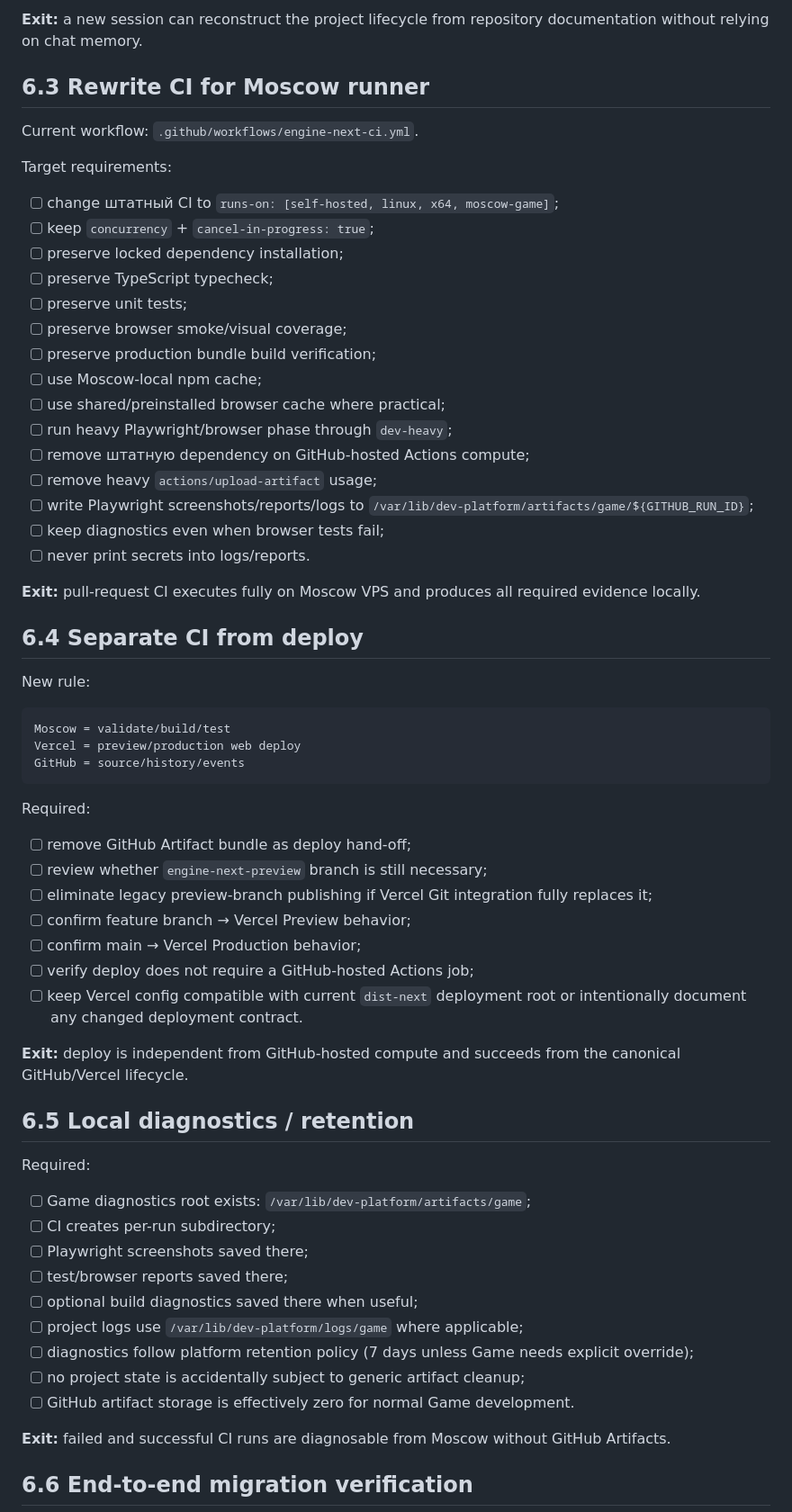
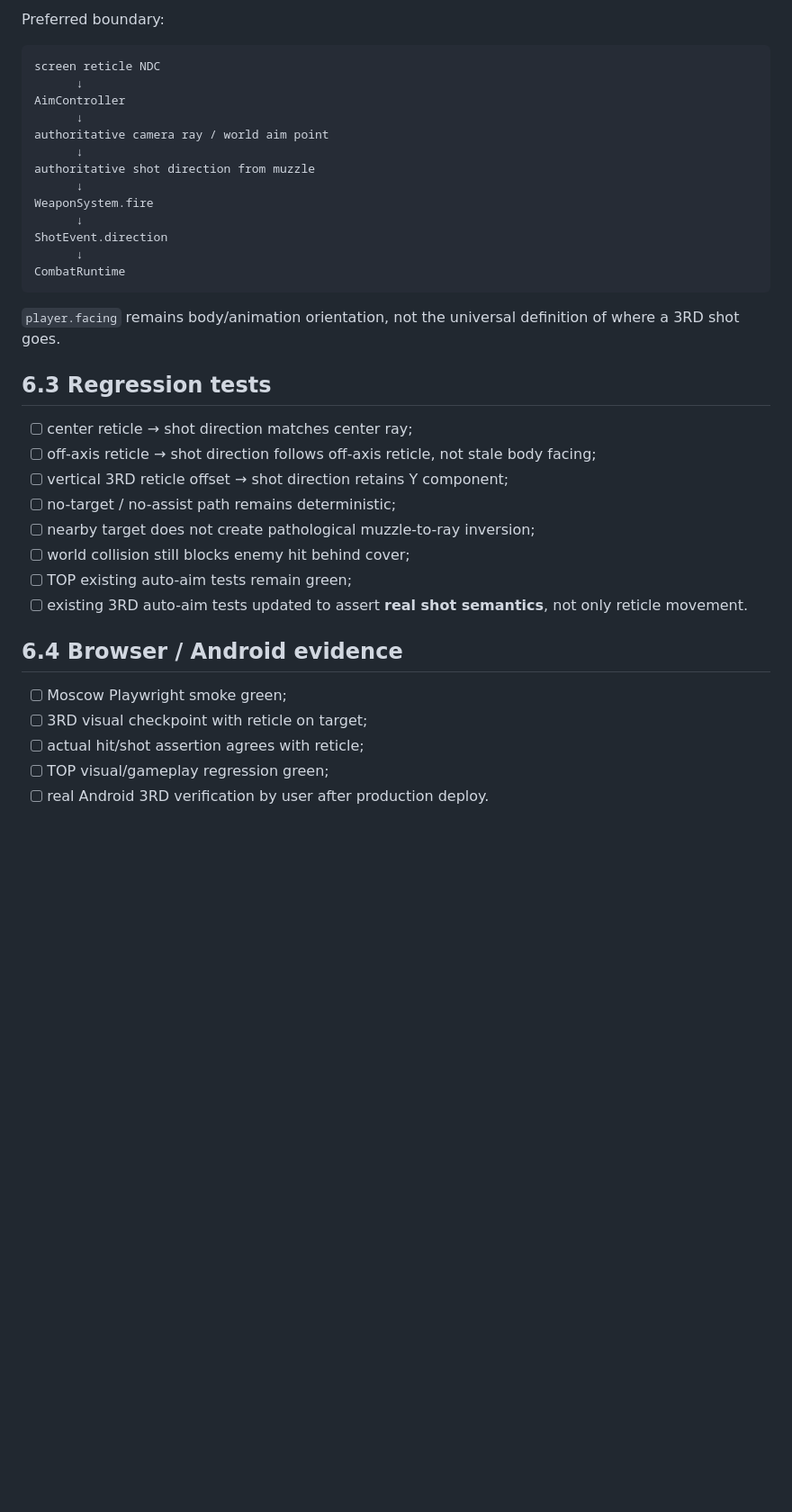
Before and after one commit to ptaskaev91-glitch/facefall-survivor, a Markdown page: dev.md, the part around one of its changes. Shown at 90% size. Drawn GitHub-style; blank space fills up the shorter version.

````diff
--- a/dev.md
+++ b/dev.md
@@ -392,66 +436,39 @@ Required during migration:
-**Exit:** a new session can reconstruct the project lifecycle from repository documentation without relying on chat memory.
-
-## 6.3 Rewrite CI for Moscow runner
-
-Current workflow: `.github/workflows/engine-next-ci.yml`.
-
-Target requirements:
-
-- [ ] change штатный CI to `runs-on: [self-hosted, linux, x64, moscow-game]`;
-- [ ] keep `concurrency` + `cancel-in-progress: true`;
-- [ ] preserve locked dependency installation;
-- [ ] preserve TypeScript typecheck;
-- [ ] preserve unit tests;
-- [ ] preserve browser smoke/visual coverage;
-- [ ] preserve production bundle build verification;
-- [ ] use Moscow-local npm cache;
-- [ ] use shared/preinstalled browser cache where practical;
-- [ ] run heavy Playwright/browser phase through `dev-heavy`;
-- [ ] remove штатную dependency on GitHub-hosted Actions compute;
-- [ ] remove heavy `actions/upload-artifact` usage;
-- [ ] write Playwright screenshots/reports/logs to `/var/lib/dev-platform/artifacts/game/${GITHUB_RUN_ID}`;
-- [ ] keep diagnostics even when browser tests fail;
-- [ ] never print secrets into logs/reports.
-
-**Exit:** pull-request CI executes fully on Moscow VPS and produces all required evidence locally.
-
-## 6.4 Separate CI from deploy
-
-New rule:
+Preferred boundary:
 
 ```text
-Moscow = validate/build/test
-Vercel = preview/production web deploy
-GitHub = source/history/events
+screen reticle NDC
+      ↓
+AimController
+      ↓
+authoritative camera ray / world aim point
+      ↓
+authoritative shot direction from muzzle
+      ↓
+WeaponSystem.fire
+      ↓
+ShotEvent.direction
+      ↓
+CombatRuntime
 ```
 
-Required:
+`player.facing` remains body/animation orientation, not the universal definition of where a 3RD shot goes.
 
-- [ ] remove GitHub Artifact bundle as deploy hand-off;
-- [ ] review whether `engine-next-preview` branch is still necessary;
-- [ ] eliminate legacy preview-branch publishing if Vercel Git integration fully replaces it;
-- [ ] confirm feature branch → Vercel Preview behavior;
-- [ ] confirm main → Vercel Production behavior;
-- [ ] verify deploy does not require a GitHub-hosted Actions job;
-- [ ] keep Vercel config compatible with current `dist-next` deployment root or intentionally document any changed deployment contract.
+## 6.3 Regression tests
 
-**Exit:** deploy is independent from GitHub-hosted compute and succeeds from the canonical GitHub/Vercel lifecycle.
+- [ ] center reticle → shot direction matches center ray;
+- [ ] off-axis reticle → shot direction follows off-axis reticle, not stale body facing;
+- [ ] vertical 3RD reticle offset → shot direction retains Y component;
+- [ ] no-target / no-assist path remains deterministic;
+- [ ] nearby target does not create pathological muzzle-to-ray inversion;
+- [ ] world collision still blocks enemy hit behind cover;
+- [ ] TOP existing auto-aim tests remain green;
+- [ ] existing 3RD auto-aim tests updated to assert **real shot semantics**, not only reticle movement.
 
-## 6.5 Local diagnostics / retention
+## 6.4 Browser / Android evidence
 
-Required:
+- [ ] Moscow Playwright smoke green;
+- [ ] 3RD visual checkpoint with reticle on target;
+- [ ] actual hit/shot assertion agrees with reticle;
+- [ ] TOP visual/gameplay regression green;
+- [ ] real Android 3RD verification by user after production deploy.
 
-- [ ] Game diagnostics root exists: `/var/lib/dev-platform/artifacts/game`;
-- [ ] CI creates per-run subdirectory;
-- [ ] Playwright screenshots saved there;
-- [ ] test/browser reports saved there;
-- [ ] optional build diagnostics saved there when useful;
-- [ ] project logs use `/var/lib/dev-platform/logs/game` where applicable;
-- [ ] diagnostics follow platform retention policy (7 days unless Game needs explicit override);
-- [ ] no project state is accidentally subject to generic artifact cleanup;
-- [ ] GitHub artifact storage is effectively zero for normal Game development.
-
-**Exit:** failed and successful CI runs are diagnosable from Moscow without GitHub Artifacts.
-
-## 6.6 End-to-end migration verification
-
````
Also changed, not shown: other parts of dev.md (+280 -301 lines).
